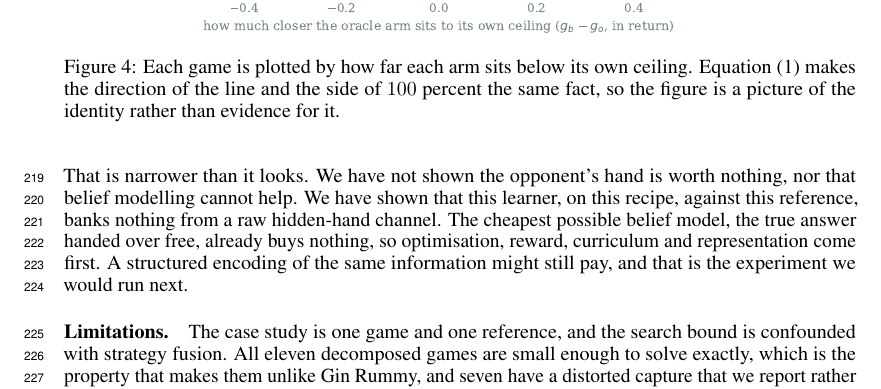
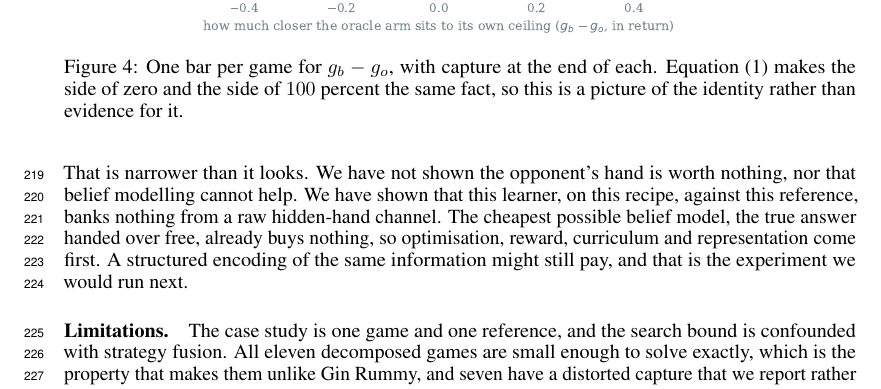
Before and after one commit to Nikelroid/diagnosing_game_plateau, a LaTeX paper (paper/main.tex): part of page 8 of 16, cut so that both start at the same text. Compiled offline with pdfLaTeX.

Commit message:
regenerate the four review sheets against the current paper
The sheets were written before the second editing pass and no longer described
the paper. Regenerated, and they now carry the Welch intervals, the ten
appendix sections including the two that are new, the rebuilt Table 2, and 38
items each.

Two things were stale rather than merely out of date. Figure 4's entry still
described the slope chart it used to be, and so did its caption in the paper:
"the direction of the line" survived the redraw into a bar chart. The caption
is fixed and the sheet entry now says the figure was redrawn and why.

The CC slots gained ten entries for the second pass. None of it came from a
reviewer, so it is recorded for them: the page limit, the Welch correction,
Table 2, the four figure faults, the atlas longtable, and the structural
rewrite. A reviewer opening their sheet should not have to discover from the
PDF that the paper moved under them.

The prompt says the same thing at the top, and adds a warning that fits this
round: three editing passes by two hands is exactly how a paper loses its
voice, and one caption had already survived a figure redraw. Hunt the seams.

Checked before sending: 38 items per sheet, one expert slot each and all of
them empty, no sheet carrying another expert's slot or CC, no stale intervals,
and the paper still at 8/8 pages.

```diff
--- a/paper/main.tex
+++ b/paper/main.tex
@@ -387,9 +387,9 @@ the poker variants, where a much higher oracle ceiling leaves the learner furthe
 \begin{figure}[t]
   \centering
   \includegraphics[width=\linewidth]{fig_mechanism.pdf}
-  \caption{Each game is plotted by how far each arm sits below its own ceiling. Equation
-  \eqref{eq:identity} makes the direction of the line and the side of $100$ percent the same
-  fact, so the figure is a picture of the identity rather than evidence for it.}
+  \caption{One bar per game for $g_b - g_o$, with capture at the end of each. Equation
+  \eqref{eq:identity} makes the side of zero and the side of $100$ percent the same fact, so this
+  is a picture of the identity rather than evidence for it.}
   \label{fig:mechanism}
 \end{figure}
 
```
